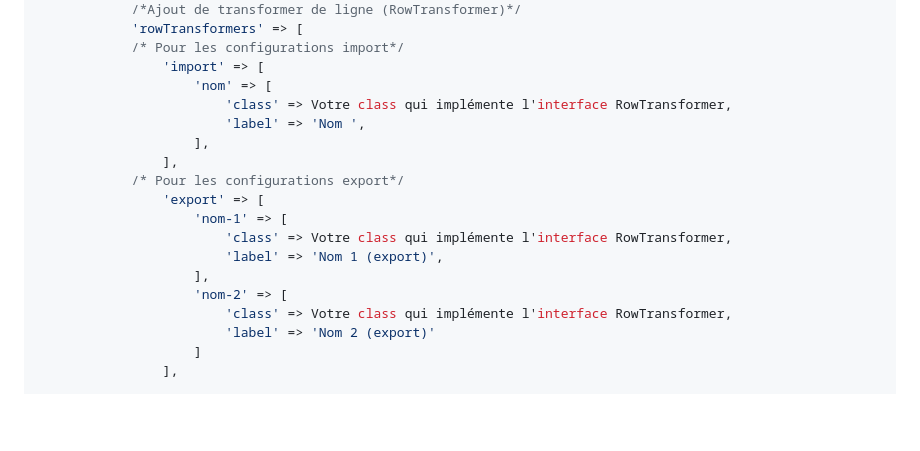
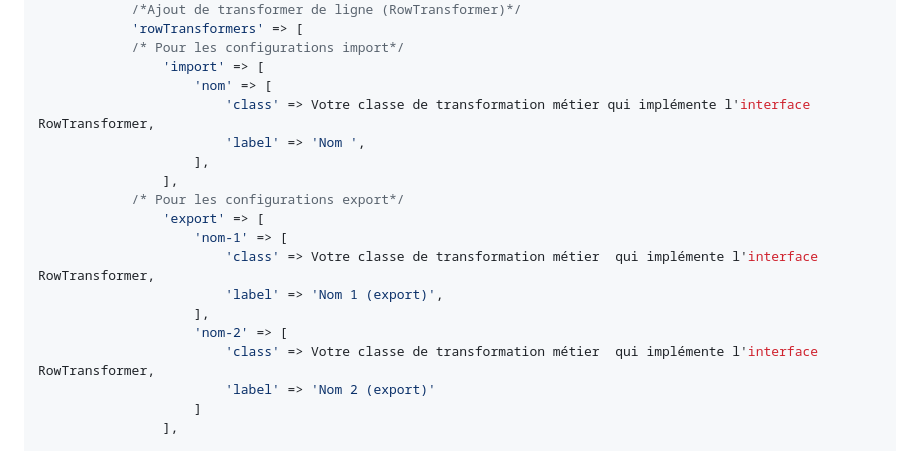
Before and after one commit to webcraftdg/fractal-cms-import-export, a Markdown page: src/docs/initialisation.md, the part around the change. GitHub-like rendering; blank space fills up the shorter version.

```diff
--- a/src/docs/initialisation.md
+++ b/src/docs/initialisation.md
@@ -31,18 +31,18 @@ php yii.php fractalCms:rbac/index
             /* Pour les configurations import*/
                 'import' => [
                     'nom' => [
-                        'class' => Votre class qui implémente l'interface RowTransformer,
+                        'class' => Votre classe de transformation métier qui implémente l'interface RowTransformer,
                         'label' => 'Nom ',
                     ],
                 ],
             /* Pour les configurations export*/
                 'export' => [
                     'nom-1' => [
-                        'class' => Votre class qui implémente l'interface RowTransformer,
+                        'class' => Votre classe de transformation métier  qui implémente l'interface RowTransformer,
                         'label' => 'Nom 1 (export)',
                     ],
                     'nom-2' => [
-                        'class' => Votre class qui implémente l'interface RowTransformer,
+                        'class' => Votre classe de transformation métier  qui implémente l'interface RowTransformer,
                         'label' => 'Nom 2 (export)'
                     ]
                 ],
```
Also changed, not shown: src/docs/configuration.md (+4 -1 lines), src/docs/transformer.md (+61 -4 lines), src/docs/images/form_import_transform.png (added), src/docs/images/form_tranform_import_ligne.png (added).
